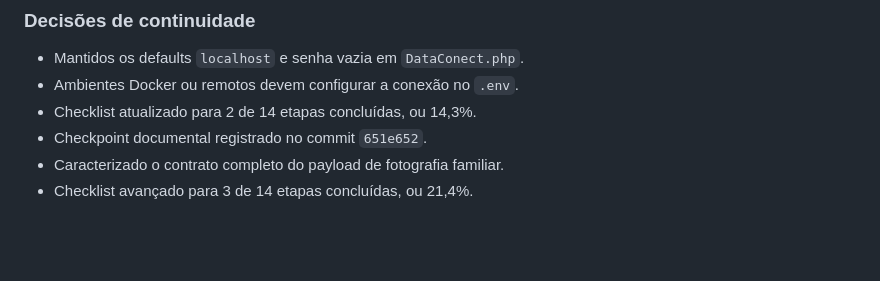
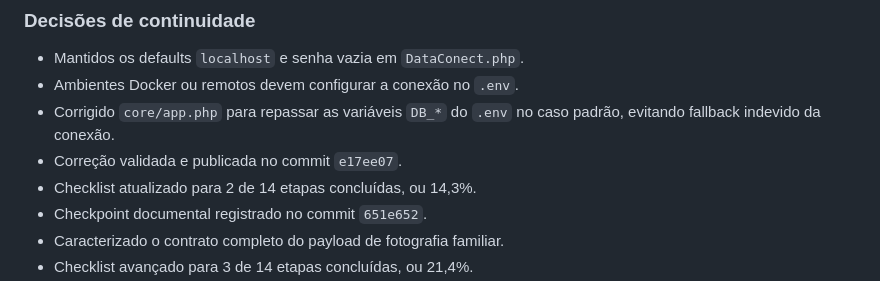
Before and after one commit to marcorock/observatoriosasc, a Markdown page: docs/changelog.md, the part around the change. Drawn GitHub-style; blank space fills up the shorter version.

```diff
--- a/docs/changelog.md
+++ b/docs/changelog.md
@@ -25,6 +25,9 @@
 
 - Mantidos os defaults `localhost` e senha vazia em `DataConect.php`.
 - Ambientes Docker ou remotos devem configurar a conexão no `.env`.
+- Corrigido `core/app.php` para repassar as variáveis `DB_*` do `.env` no caso
+  padrão, evitando fallback indevido da conexão.
+- Correção validada e publicada no commit `e17ee07`.
 - Checklist atualizado para 2 de 14 etapas concluídas, ou 14,3%.
 - Checkpoint documental registrado no commit `651e652`.
 - Caracterizado o contrato completo do payload de fotografia familiar.
```
Also changed, not shown: docs/continuity.md (+5 -0 lines), docs/documentacao_tecnica.md (+11 -0 lines).
